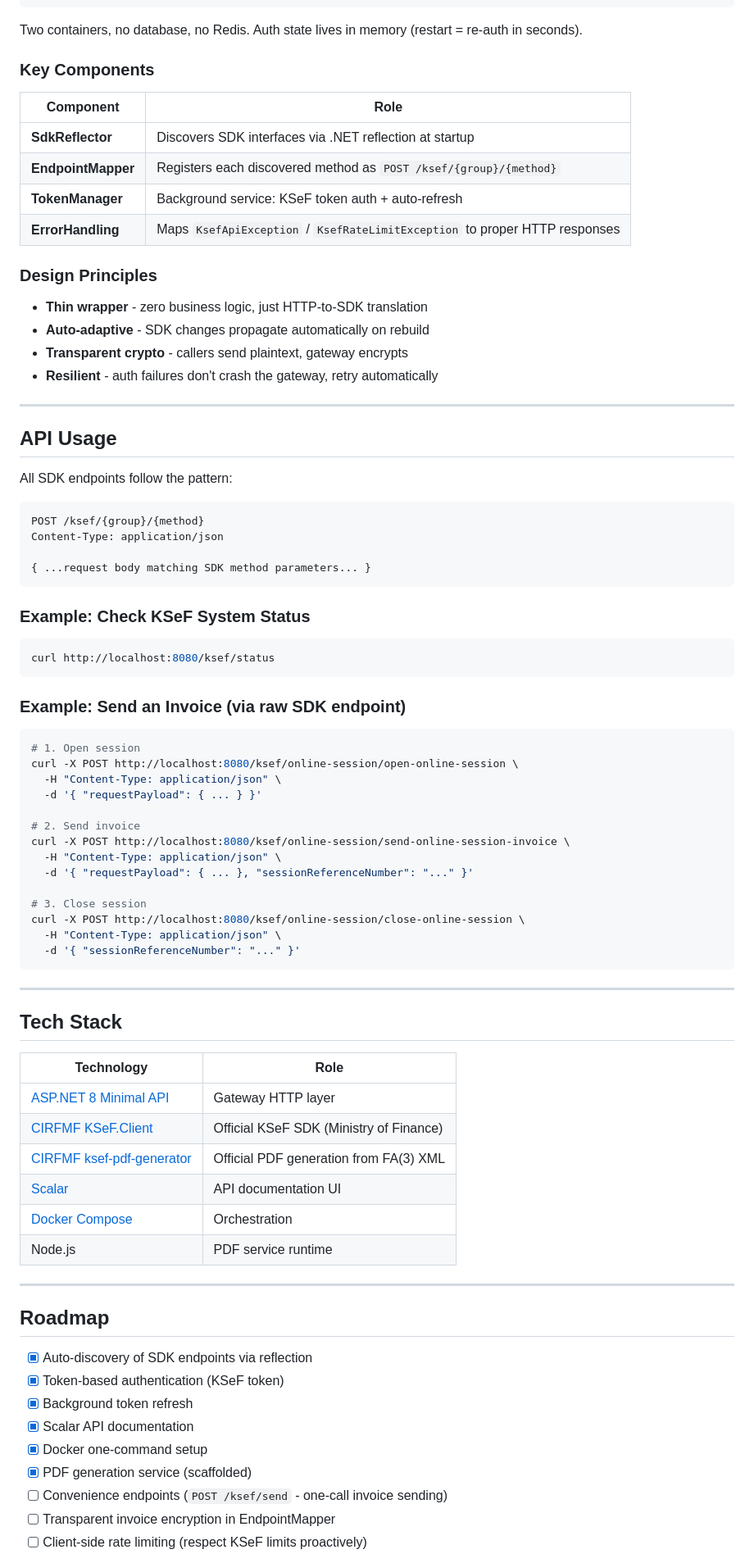
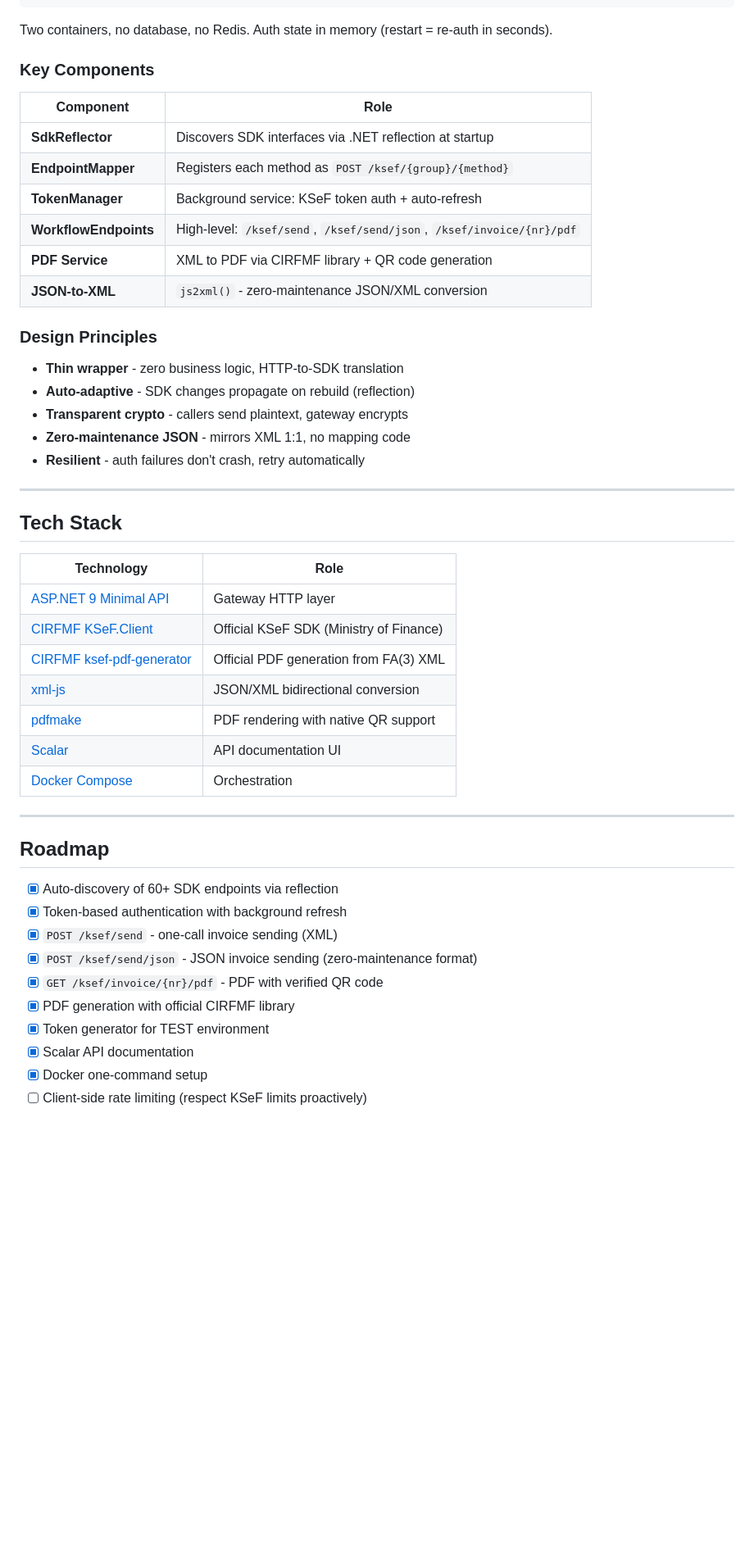
Before and after one commit to jurczykpawel/ksef-gateway, a Markdown page: README.md, the part around one of its changes. Shown at 82% size. GitHub-like rendering; blank space fills up the shorter version.

````diff
--- a/README.md
+++ b/README.md
@@ -122,60 +295,25 @@ docker-compose up
   TEST / DEMO / PROD
 ```
 
-Two containers, no database, no Redis. Auth state lives in memory (restart = re-auth in seconds).
+Two containers, no database, no Redis. Auth state in memory (restart = re-auth in seconds).
 
 ### Key Components
 
 | Component | Role |
 |-----------|------|
 | **SdkReflector** | Discovers SDK interfaces via .NET reflection at startup |
-| **EndpointMapper** | Registers each discovered method as `POST /ksef/{group}/{method}` |
+| **EndpointMapper** | Registers each method as `POST /ksef/{group}/{method}` |
 | **TokenManager** | Background service: KSeF token auth + auto-refresh |
-| **ErrorHandling** | Maps `KsefApiException` / `KsefRateLimitException` to proper HTTP responses |
+| **WorkflowEndpoints** | High-level: `/ksef/send`, `/ksef/send/json`, `/ksef/invoice/{nr}/pdf` |
+| **PDF Service** | XML to PDF via CIRFMF library + QR code generation |
+| **JSON-to-XML** | `js2xml()` - zero-maintenance JSON/XML conversion |
 
 ### Design Principles
-- **Thin wrapper** - zero business logic, just HTTP-to-SDK translation
-- **Auto-adaptive** - SDK changes propagate automatically on rebuild
+- **Thin wrapper** - zero business logic, HTTP-to-SDK translation
+- **Auto-adaptive** - SDK changes propagate on rebuild (reflection)
 - **Transparent crypto** - callers send plaintext, gateway encrypts
-- **Resilient** - auth failures don't crash the gateway, retry automatically
-
----
-
-## API Usage
-
-All SDK endpoints follow the pattern:
-
-```
-POST /ksef/{group}/{method}
-Content-Type: application/json
-
-{ ...request body matching SDK method parameters... }
-```
-
-### Example: Check KSeF System Status
-
-```bash
-curl http://localhost:8080/ksef/status
-```
-
-### Example: Send an Invoice (via raw SDK endpoint)
-
-```bash
-# 1. Open session
-curl -X POST http://localhost:8080/ksef/online-session/open-online-session \
-  -H "Content-Type: application/json" \
-  -d '{ "requestPayload": { ... } }'
-
-# 2. Send invoice
-curl -X POST http://localhost:8080/ksef/online-session/send-online-session-invoice \
-  -H "Content-Type: application/json" \
-  -d '{ "requestPayload": { ... }, "sessionReferenceNumber": "..." }'
-
-# 3. Close session
-curl -X POST http://localhost:8080/ksef/online-session/close-online-session \
-  -H "Content-Type: application/json" \
-  -d '{ "sessionReferenceNumber": "..." }'
-```
+- **Zero-maintenance JSON** - mirrors XML 1:1, no mapping code
+- **Resilient** - auth failures don't crash, retry automatically
 
 ---
 
@@ -183,23 +321,25 @@ curl -X POST http://localhost:8080/ksef/online-session/close-online-session \
 
 | Technology | Role |
 |------------|------|
-| [ASP.NET 8 Minimal API](https://learn.microsoft.com/en-us/aspnet/core/fundamentals/minimal-apis) | Gateway HTTP layer |
+| [ASP.NET 9 Minimal API](https://learn.microsoft.com/en-us/aspnet/core/fundamentals/minimal-apis) | Gateway HTTP layer |
 | [CIRFMF KSeF.Client](https://github.com/CIRFMF/ksef-client-csharp) | Official KSeF SDK (Ministry of Finance) |
 | [CIRFMF ksef-pdf-generator](https://github.com/CIRFMF/ksef-pdf-generator) | Official PDF generation from FA(3) XML |
+| [xml-js](https://www.npmjs.com/package/xml-js) | JSON/XML bidirectional conversion |
+| [pdfmake](http://pdfmake.org/) | PDF rendering with native QR support |
 | [Scalar](https://scalar.com/) | API documentation UI |
 | [Docker Compose](https://docs.docker.com/compose/) | Orchestration |
-| Node.js | PDF service runtime |
 
 ---
 
 ## Roadmap
 
-- [x] Auto-discovery of SDK endpoints via reflection
-- [x] Token-based authentication (KSeF token)
-- [x] Background token refresh
+- [x] Auto-discovery of 60+ SDK endpoints via reflection
+- [x] Token-based authentication with background refresh
+- [x] `POST /ksef/send` - one-call invoice sending (XML)
+- [x] `POST /ksef/send/json` - JSON invoice sending (zero-maintenance format)
+- [x] `GET /ksef/invoice/{nr}/pdf` - PDF with verified QR code
+- [x] PDF generation with official CIRFMF library
+- [x] Token generator for TEST environment
 - [x] Scalar API documentation
 - [x] Docker one-command setup
-- [x] PDF generation service (scaffolded)
-- [ ] Convenience endpoints (`POST /ksef/send` - one-call invoice sending)
-- [ ] Transparent invoice encryption in EndpointMapper
 - [ ] Client-side rate limiting (respect KSeF limits proactively)
````
Also changed, not shown: other parts of README.md (+236 -69 lines).
